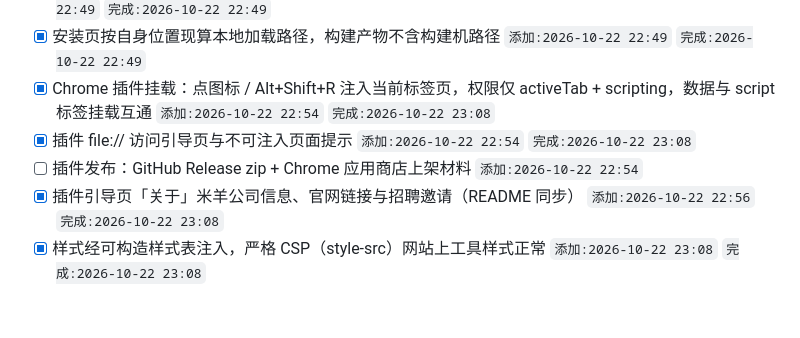
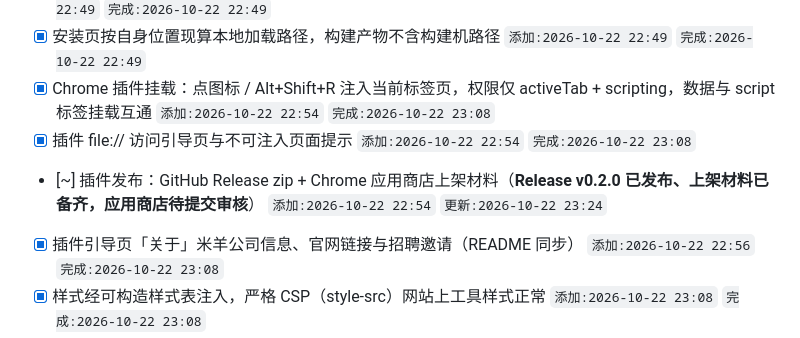
Before and after one commit to miyang-ai/html-review, a Markdown page: docs/FEATURES.md, the part around the change. GitHub-like rendering; blank space fills up the shorter version.

Commit message:
docs: mark extension release published
Co-authored-by: Cursor <cursoragent@cursor.com>

```diff
--- a/docs/FEATURES.md
+++ b/docs/FEATURES.md
@@ -9,7 +9,7 @@
 - [x] 安装页按自身位置现算本地加载路径，构建产物不含构建机路径 `添加:2026-10-22 22:49` `完成:2026-10-22 22:49`
 - [x] Chrome 插件挂载：点图标 / Alt+Shift+R 注入当前标签页，权限仅 activeTab + scripting，数据与 script 标签挂载互通 `添加:2026-10-22 22:54` `完成:2026-10-22 23:08`
 - [x] 插件 file:// 访问引导页与不可注入页面提示 `添加:2026-10-22 22:54` `完成:2026-10-22 23:08`
-- [ ] 插件发布：GitHub Release zip + Chrome 应用商店上架材料 `添加:2026-10-22 22:54`
+- [~] 插件发布：GitHub Release zip + Chrome 应用商店上架材料（**Release v0.2.0 已发布、上架材料已备齐，应用商店待提交审核**） `添加:2026-10-22 22:54` `更新:2026-10-22 23:24`
 - [x] 插件引导页「关于」米羊公司信息、官网链接与招聘邀请（README 同步） `添加:2026-10-22 22:56` `完成:2026-10-22 23:08`
 - [x] 样式经可构造样式表注入，严格 CSP（style-src）网站上工具样式正常 `添加:2026-10-22 23:08` `完成:2026-10-22 23:08`
 
```
